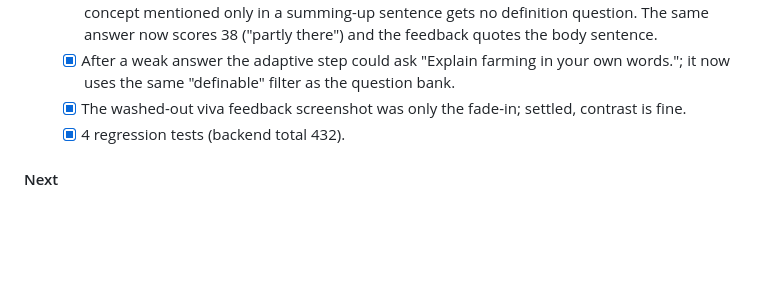
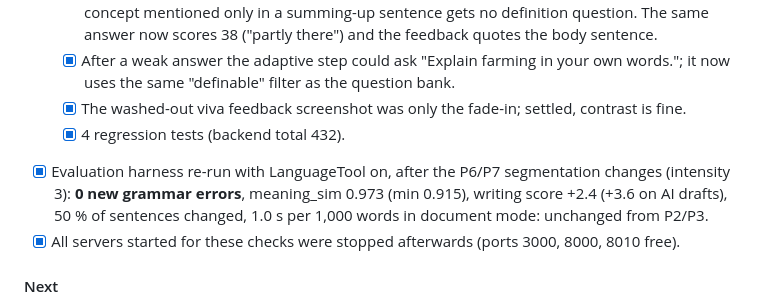
Before and after one commit to SairajBandre16/ownit, a Markdown page: progress.md, the part around the change. GitHub-like rendering; blank space fills up the shorter version.

Commit message:
Eval re-run with LanguageTool after segmentation changes: 0 new grammar errors
Co-Authored-By: Claude Opus 5.5 <noreply@anthropic.com>

```diff
--- a/progress.md
+++ b/progress.md
@@ -178,6 +178,8 @@ Log of what has been built, phase by phase (see CLAUDE.md §12). Updated after e
   - [x] After a weak answer the adaptive step could ask "Explain farming in your own words."; it now uses the same "definable" filter as the question bank.
   - [x] The washed-out viva feedback screenshot was only the fade-in; settled, contrast is fine.
   - [x] 4 regression tests (backend total 432).
+- [x] Evaluation harness re-run with LanguageTool on, after the P6/P7 segmentation changes (intensity 3): **0 new grammar errors**, meaning_sim 0.973 (min 0.915), writing score +2.4 (+3.6 on AI drafts), 50 % of sentences changed, 1.0 s per 1,000 words in document mode: unchanged from P2/P3.
+- [x] All servers started for these checks were stopped afterwards (ports 3000, 8000, 8010 free).
 
 #### Next
 - Deploy (needs the user's Hugging Face and Vercel accounts).
```
Also changed, not shown: 2 other files.
